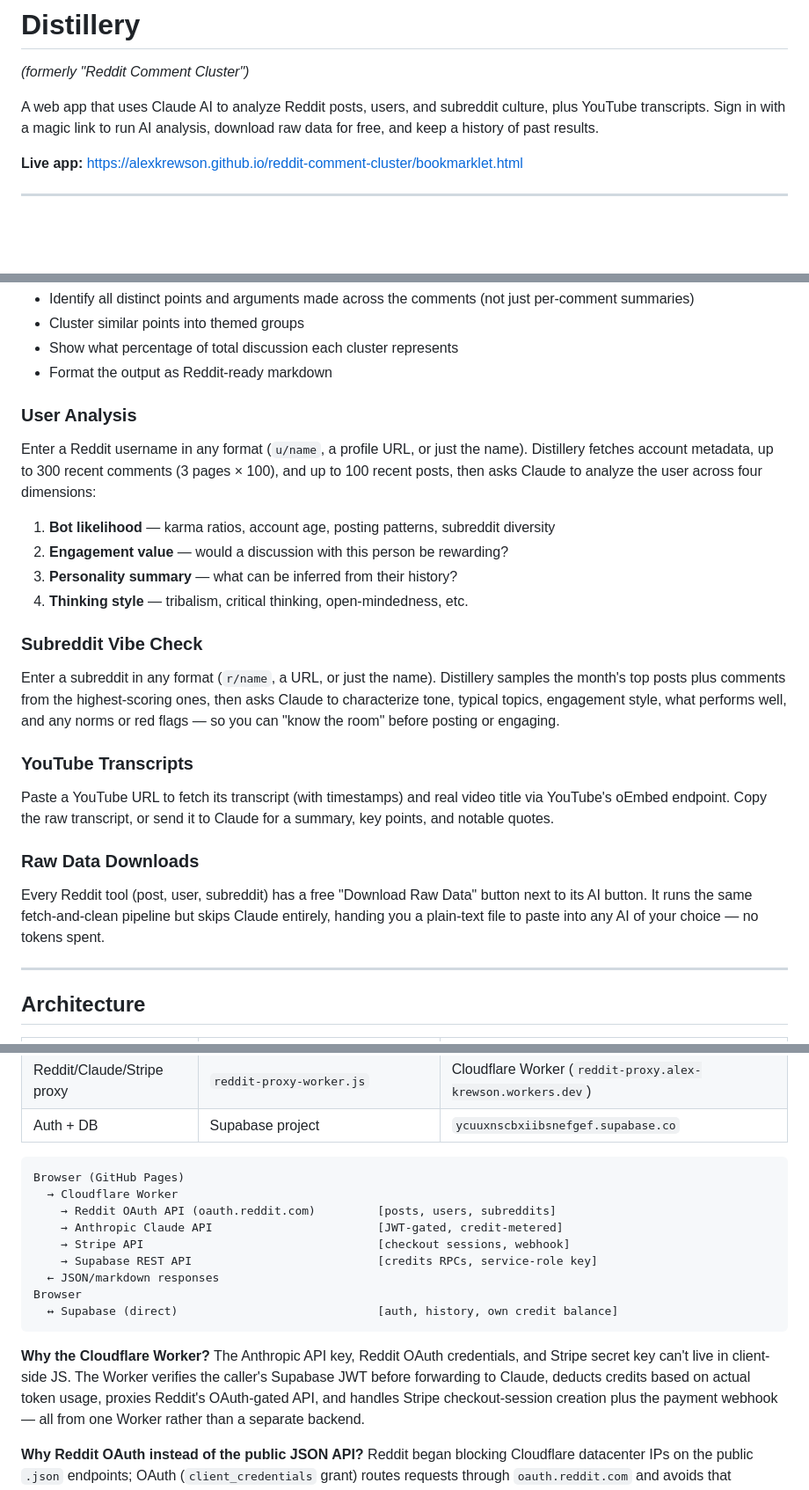
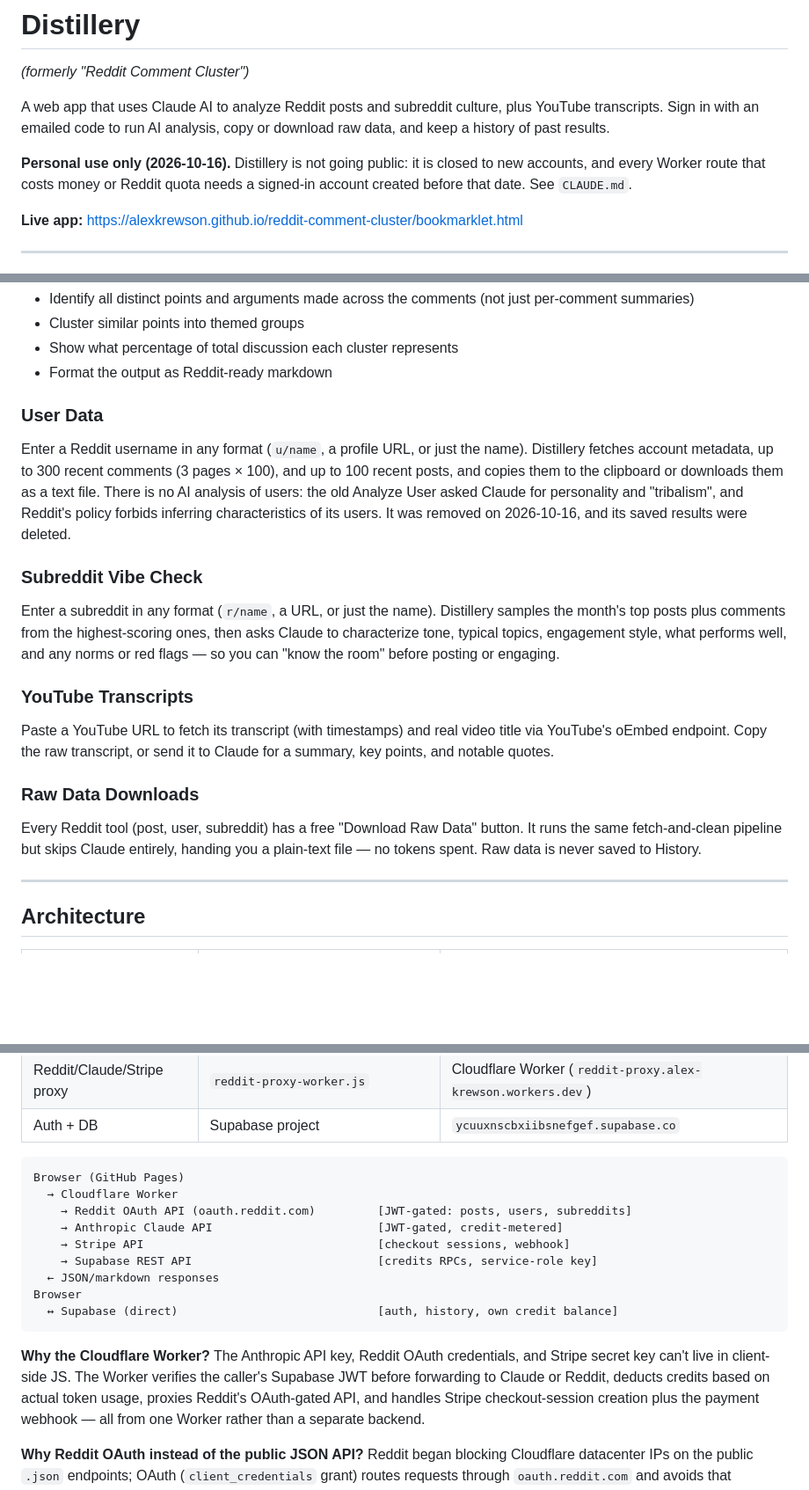
Before and after one commit to alexkrewson/reddit-comment-cluster, a Markdown page: README.md, 3 parts joined by grey strips. Shown at 88% size. Drawn GitHub-style; blank space fills up the shorter version.

Commit message:
Bring README and HANDOFF up to date with today's changes
Co-Authored-By: Claude Opus 5.5 <noreply@anthropic.com>

````diff
--- a/README.md
+++ b/README.md
@@ -2,9 +2,13 @@
 
 *(formerly "Reddit Comment Cluster")*
 
-A web app that uses Claude AI to analyze Reddit posts, users, and subreddit culture,
-plus YouTube transcripts. Sign in with a magic link to run AI analysis, download raw
-data for free, and keep a history of past results.
+A web app that uses Claude AI to analyze Reddit posts and subreddit culture, plus
+YouTube transcripts. Sign in with an emailed code to run AI analysis, copy or download
+raw data, and keep a history of past results.
+
+**Personal use only (2026-10-16).** Distillery is not going public: it is closed to new
+accounts, and every Worker route that costs money or Reddit quota needs a signed-in
+account created before that date. See `CLAUDE.md`.
 
 **Live app:** https://alexkrewson.github.io/reddit-comment-cluster/bookmarklet.html
 
@@ -21,14 +25,13 @@ Claude to:
 - Show what percentage of total discussion each cluster represents
 - Format the output as Reddit-ready markdown
 
-### User Analysis
+### User Data
 Enter a Reddit username in any format (`u/name`, a profile URL, or just the name).
 Distillery fetches account metadata, up to 300 recent comments (3 pages × 100), and up
-to 100 recent posts, then asks Claude to analyze the user across four dimensions:
-1. **Bot likelihood** — karma ratios, account age, posting patterns, subreddit diversity
-2. **Engagement value** — would a discussion with this person be rewarding?
-3. **Personality summary** — what can be inferred from their history?
-4. **Thinking style** — tribalism, critical thinking, open-mindedness, etc.
+to 100 recent posts, and copies them to the clipboard or downloads them as a text file.
+There is no AI analysis of users: the old Analyze User asked Claude for personality and
+"tribalism", and Reddit's policy forbids inferring characteristics of its users. It was
+removed on 2026-10-16, and its saved results were deleted.
 
 ### Subreddit Vibe Check
 Enter a subreddit in any format (`r/name`, a URL, or just the name). Distillery samples
@@ -42,9 +45,9 @@ YouTube's oEmbed endpoint. Copy the raw transcript, or send it to Claude for a s
 key points, and notable quotes.
 
 ### Raw Data Downloads
-Every Reddit tool (post, user, subreddit) has a free "Download Raw Data" button next to
-its AI button. It runs the same fetch-and-clean pipeline but skips Claude entirely,
-handing you a plain-text file to paste into any AI of your choice — no tokens spent.
+Every Reddit tool (post, user, subreddit) has a free "Download Raw Data" button. It
+runs the same fetch-and-clean pipeline but skips Claude entirely, handing you a
+plain-text file — no tokens spent. Raw data is never saved to History.
 
 ---
 
@@ -59,7 +62,7 @@ handing you a plain-text file to paste into any AI of your choice — no tokens
 ```
 Browser (GitHub Pages)
   → Cloudflare Worker
-    → Reddit OAuth API (oauth.reddit.com)         [posts, users, subreddits]
+    → Reddit OAuth API (oauth.reddit.com)         [JWT-gated: posts, users, subreddits]
     → Anthropic Claude API                        [JWT-gated, credit-metered]
     → Stripe API                                  [checkout sessions, webhook]
     → Supabase REST API                           [credits RPCs, service-role key]
@@ -70,8 +73,8 @@ Browser
 
 **Why the Cloudflare Worker?** The Anthropic API key, Reddit OAuth credentials, and
 Stripe secret key can't live in client-side JS. The Worker verifies the caller's
-Supabase JWT before forwarding to Claude, deducts credits based on actual token usage,
-proxies Reddit's OAuth-gated API, and handles Stripe checkout-session creation plus the
+Supabase JWT before forwarding to Claude or Reddit, deducts credits based on actual
+token usage, proxies Reddit's OAuth-gated API, and handles Stripe checkout-session creation plus the
 payment webhook — all from one Worker rather than a separate backend.
 
 **Why Reddit OAuth instead of the public JSON API?** Reddit began blocking Cloudflare
````
Also changed, not shown: other parts of README.md (+3 -1 lines), HANDOFF.md (+7 -0 lines).
